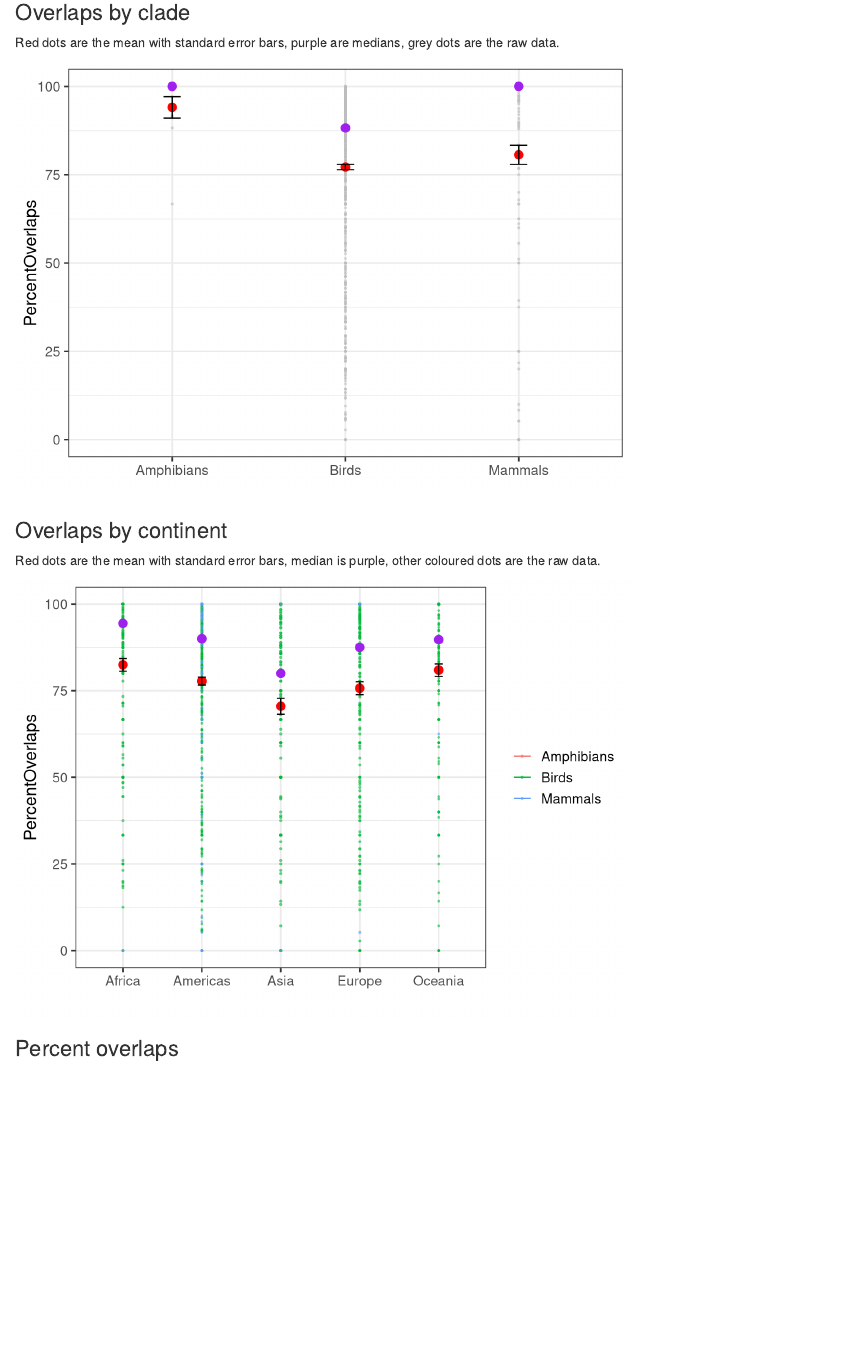
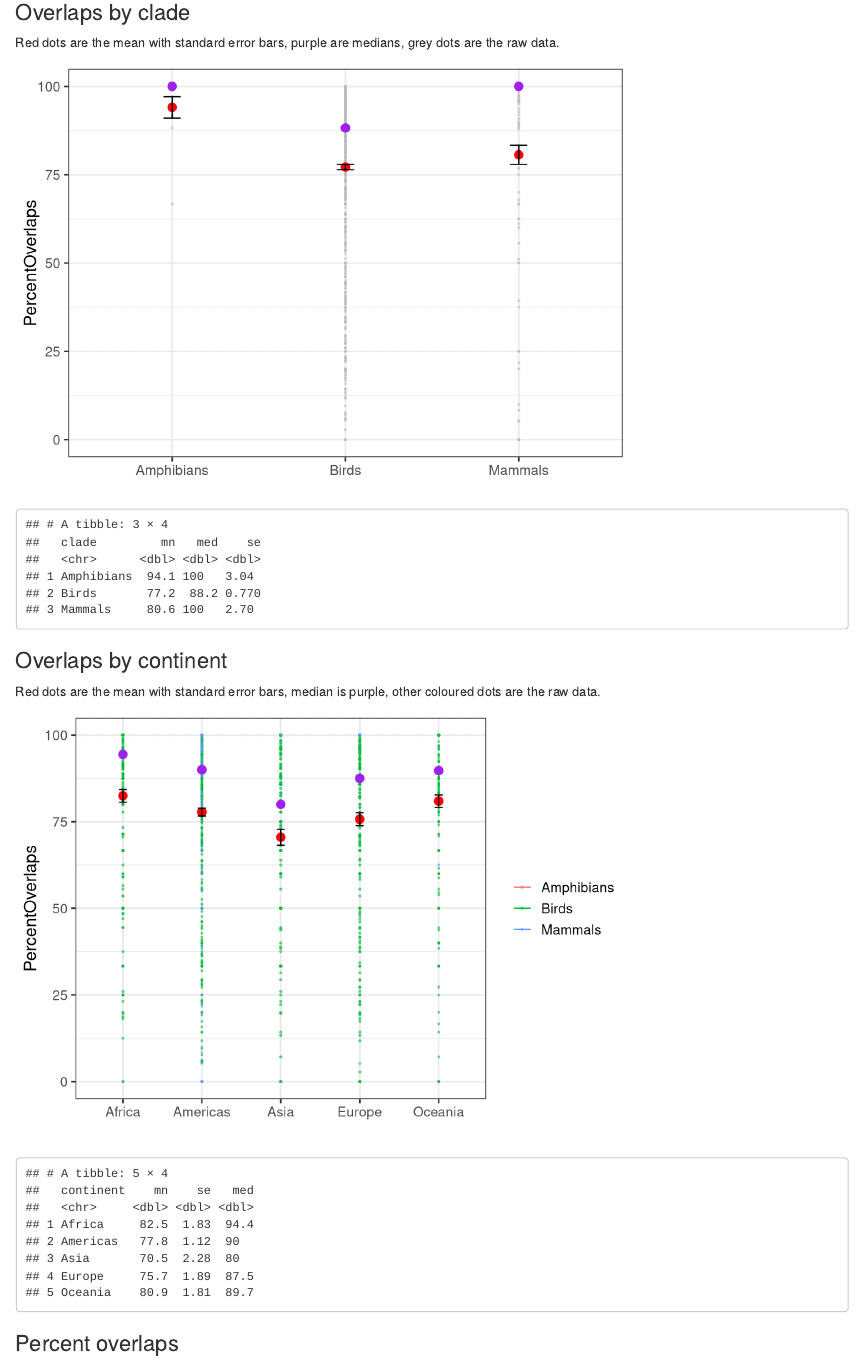
Before and after one commit to NaturalHistoryMuseum/vertebrate-georef, an R Markdown document (analyses/gbif-models.Rmd): the page in a window 1100 px wide, from 680 px down. Rendered offline with R 4.5, knitr and Pandoc, with nearby package versions.

Commit message:
Add summary tables

````diff
--- a/analyses/gbif-models.Rmd
+++ b/analyses/gbif-models.Rmd
@@ -70,6 +70,8 @@ ggplot(continents, aes(x = clade, y = PercentOverlaps)) +
   geom_errorbar(data = sum2, aes(y = mn, ymin = mn - se, ymax = mn + se), width = 0.1) +
   theme_bw(base_size = 14) +
   xlab("")
+
+sum2
 ```
 
 ### Overlaps by continent
@@ -90,6 +92,8 @@ ggplot(continents, aes(x = continent, y = PercentOverlaps, col = clade)) +
   theme_bw(base_size = 14) +
   xlab("") +
   theme(legend.title = element_blank())
+
+sum3
 
 ```
 
````
